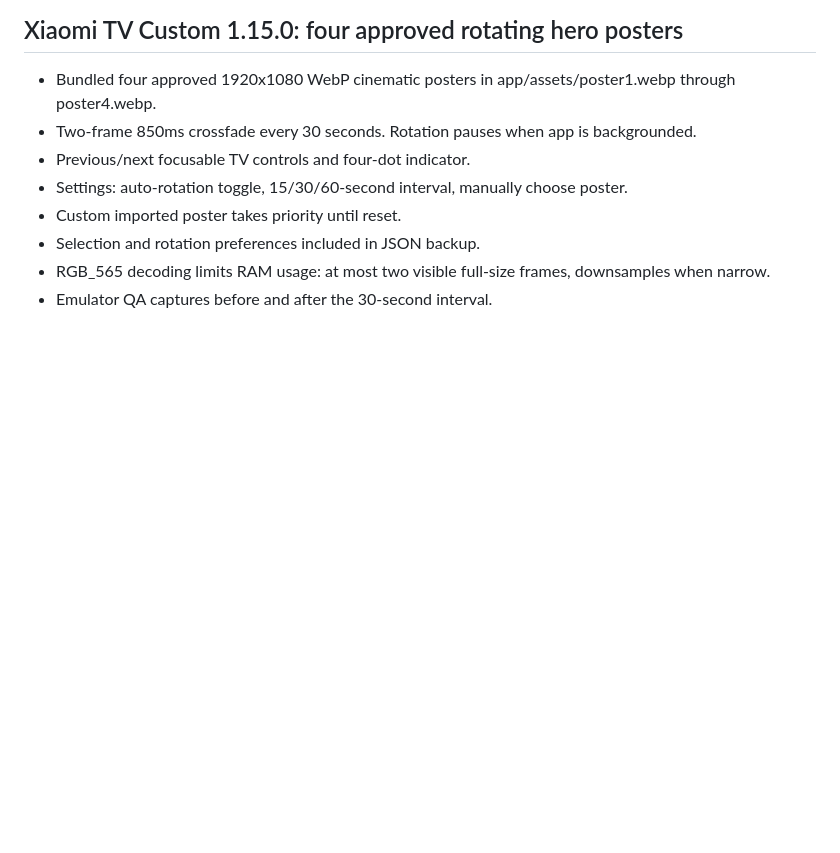
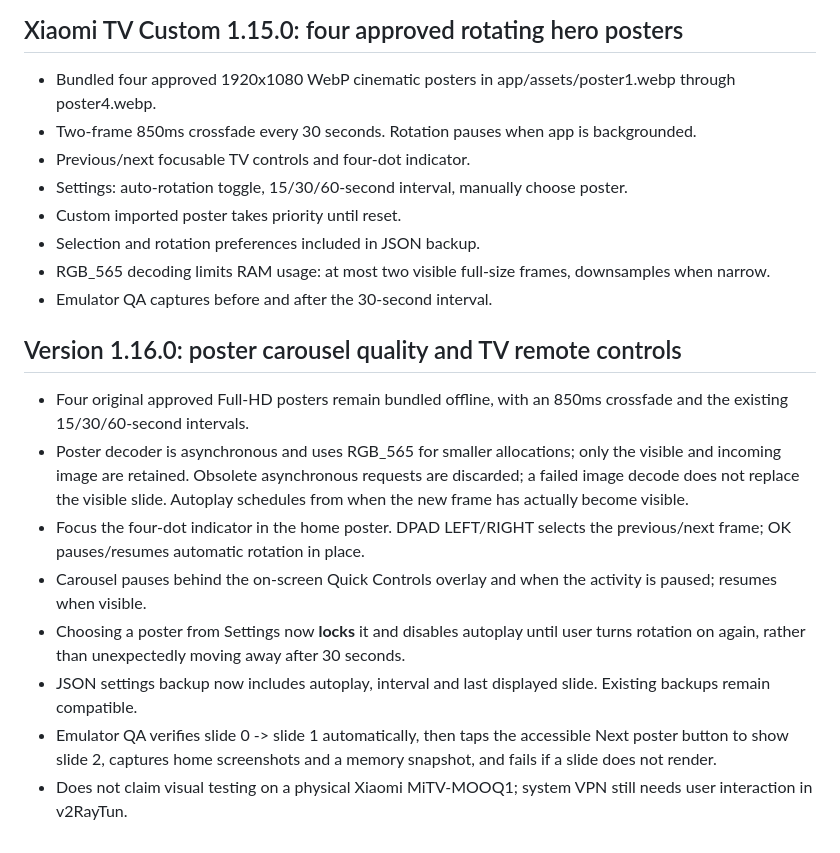
Before and after one commit to Gudvin7lol/Html, a Markdown page: README.md, the part around the change. GitHub-like rendering; blank space fills up the shorter version.

Commit message:
Document safer carousel, TV remote scrubber and full QA screenshots

```diff
--- a/README.md
+++ b/README.md
@@ -141,3 +141,13 @@ Reference: supplied Xiaomi TV cinematic design. Actual Android screen no longer
 - Selection and rotation preferences included in JSON backup.
 - RGB_565 decoding limits RAM usage: at most two visible full-size frames, downsamples when narrow.
 - Emulator QA captures before and after the 30-second interval.
+
+## Version 1.16.0: poster carousel quality and TV remote controls
+- Four original approved Full-HD posters remain bundled offline, with an 850ms crossfade and the existing 15/30/60-second intervals.
+- Poster decoder is asynchronous and uses RGB_565 for smaller allocations; only the visible and incoming image are retained. Obsolete asynchronous requests are discarded; a failed image decode does not replace the visible slide. Autoplay schedules from when the new frame has actually become visible.
+- Focus the four-dot indicator in the home poster. DPAD LEFT/RIGHT selects the previous/next frame; OK pauses/resumes automatic rotation in place.
+- Carousel pauses behind the on-screen Quick Controls overlay and when the activity is paused; resumes when visible.
+- Choosing a poster from Settings now **locks** it and disables autoplay until user turns rotation on again, rather than unexpectedly moving away after 30 seconds.
+- JSON settings backup now includes autoplay, interval and last displayed slide. Existing backups remain compatible.
+- Emulator QA verifies slide 0 -> slide 1 automatically, then taps the accessible Next poster button to show slide 2, captures home screenshots and a memory snapshot, and fails if a slide does not render.
+- Does not claim visual testing on a physical Xiaomi MiTV-MOOQ1; system VPN still needs user interaction in v2RayTun.
```
